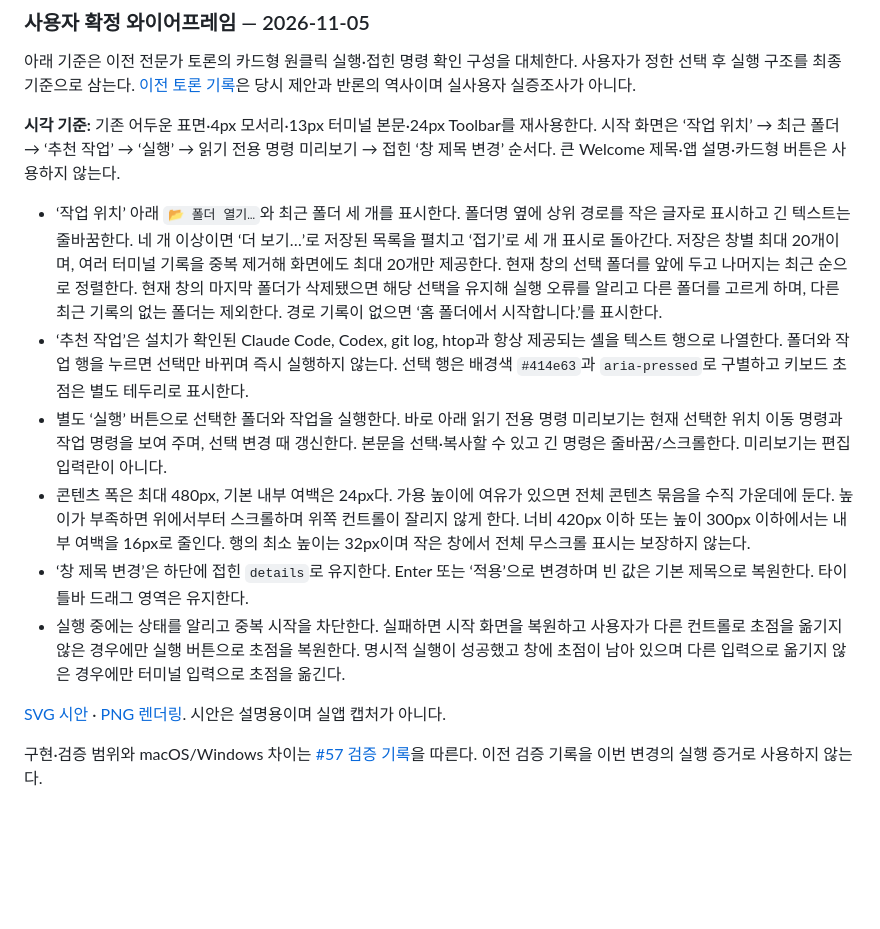
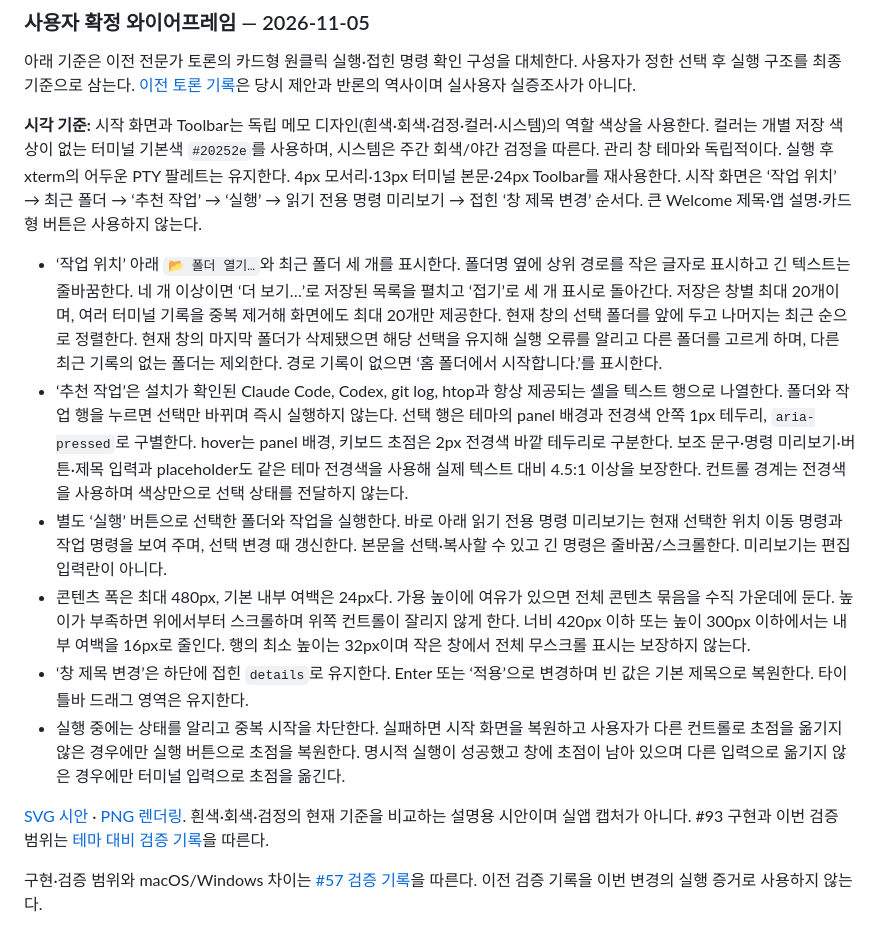
Before and after one commit to egoing/agent-gibbon, a Markdown page: docs/design-system.md, the part around the change. Rendered like a GitHub page; blank space fills up the shorter version.

```diff
--- a/docs/design-system.md
+++ b/docs/design-system.md
@@ -730,16 +730,16 @@ SVG 3개와 PNG 3개를 함께 갱신했다. PNG 렌더링과 배치 육안 확
 
 아래 기준은 이전 전문가 토론의 카드형 원클릭 실행·접힌 명령 확인 구성을 대체한다. 사용자가 정한 선택 후 실행 구조를 최종 기준으로 삼는다. [이전 토론 기록](verification/issue57-welcome-review.md)은 당시 제안과 반론의 역사이며 실사용자 실증조사가 아니다.
 
-**시각 기준:** 기존 어두운 표면·4px 모서리·13px 터미널 본문·24px Toolbar를 재사용한다. 시작 화면은 ‘작업 위치’ → 최근 폴더 → ‘추천 작업’ → ‘실행’ → 읽기 전용 명령 미리보기 → 접힌 ‘창 제목 변경’ 순서다. 큰 Welcome 제목·앱 설명·카드형 버튼은 사용하지 않는다.
+**시각 기준:** 시작 화면과 Toolbar는 독립 메모 디자인(흰색·회색·검정·컬러·시스템)의 역할 색상을 사용한다. 컬러는 개별 저장 색상이 없는 터미널 기본색 `#20252e`를 사용하며, 시스템은 주간 회색/야간 검정을 따른다. 관리 창 테마와 독립적이다. 실행 후 xterm의 어두운 PTY 팔레트는 유지한다. 4px 모서리·13px 터미널 본문·24px Toolbar를 재사용한다. 시작 화면은 ‘작업 위치’ → 최근 폴더 → ‘추천 작업’ → ‘실행’ → 읽기 전용 명령 미리보기 → 접힌 ‘창 제목 변경’ 순서다. 큰 Welcome 제목·앱 설명·카드형 버튼은 사용하지 않는다.
 
 - ‘작업 위치’ 아래 `📂 폴더 열기…`와 최근 폴더 세 개를 표시한다. 폴더명 옆에 상위 경로를 작은 글자로 표시하고 긴 텍스트는 줄바꿈한다. 네 개 이상이면 ‘더 보기…’로 저장된 목록을 펼치고 ‘접기’로 세 개 표시로 돌아간다. 저장은 창별 최대 20개이며, 여러 터미널 기록을 중복 제거해 화면에도 최대 20개만 제공한다. 현재 창의 선택 폴더를 앞에 두고 나머지는 최근 순으로 정렬한다. 현재 창의 마지막 폴더가 삭제됐으면 해당 선택을 유지해 실행 오류를 알리고 다른 폴더를 고르게 하며, 다른 최근 기록의 없는 폴더는 제외한다. 경로 기록이 없으면 ‘홈 폴더에서 시작합니다.’를 표시한다.
-- ‘추천 작업’은 설치가 확인된 Claude Code, Codex, git log, htop과 항상 제공되는 셸을 텍스트 행으로 나열한다. 폴더와 작업 행을 누르면 선택만 바뀌며 즉시 실행하지 않는다. 선택 행은 배경색 `#414e63`과 `aria-pressed`로 구별하고 키보드 초점은 별도 테두리로 표시한다.
+- ‘추천 작업’은 설치가 확인된 Claude Code, Codex, git log, htop과 항상 제공되는 셸을 텍스트 행으로 나열한다. 폴더와 작업 행을 누르면 선택만 바뀌며 즉시 실행하지 않는다. 선택 행은 테마의 panel 배경과 전경색 안쪽 1px 테두리, `aria-pressed`로 구별한다. hover는 panel 배경, 키보드 초점은 2px 전경색 바깥 테두리로 구분한다. 보조 문구·명령 미리보기·버튼·제목 입력과 placeholder도 같은 테마 전경색을 사용해 실제 텍스트 대비 4.5:1 이상을 보장한다. 컨트롤 경계는 전경색을 사용하며 색상만으로 선택 상태를 전달하지 않는다.
 - 별도 ‘실행’ 버튼으로 선택한 폴더와 작업을 실행한다. 바로 아래 읽기 전용 명령 미리보기는 현재 선택한 위치 이동 명령과 작업 명령을 보여 주며, 선택 변경 때 갱신한다. 본문을 선택·복사할 수 있고 긴 명령은 줄바꿈/스크롤한다. 미리보기는 편집 입력란이 아니다.
 - 콘텐츠 폭은 최대 480px, 기본 내부 여백은 24px다. 가용 높이에 여유가 있으면 전체 콘텐츠 묶음을 수직 가운데에 둔다. 높이가 부족하면 위에서부터 스크롤하며 위쪽 컨트롤이 잘리지 않게 한다. 너비 420px 이하 또는 높이 300px 이하에서는 내부 여백을 16px로 줄인다. 행의 최소 높이는 32px이며 작은 창에서 전체 무스크롤 표시는 보장하지 않는다.
 - ‘창 제목 변경’은 하단에 접힌 `details`로 유지한다. Enter 또는 ‘적용’으로 변경하며 빈 값은 기본 제목으로 복원한다. 타이틀바 드래그 영역은 유지한다.
 - 실행 중에는 상태를 알리고 중복 시작을 차단한다. 실패하면 시작 화면을 복원하고 사용자가 다른 컨트롤로 초점을 옮기지 않은 경우에만 실행 버튼으로 초점을 복원한다. 명시적 실행이 성공했고 창에 초점이 남아 있으며 다른 입력으로 옮기지 않은 경우에만 터미널 입력으로 초점을 옮긴다.
 
-[SVG 시안](design/terminal-welcome.svg) · [PNG 렌더링](design/terminal-welcome.png). 시안은 설명용이며 실앱 캡처가 아니다.
+[SVG 시안](design/terminal-welcome.svg) · [PNG 렌더링](design/terminal-welcome.png). 흰색·회색·검정의 현재 기준을 비교하는 설명용 시안이며 실앱 캡처가 아니다. #93 구현과 이번 검증 범위는 [테마 대비 검증 기록](verification/issue93-terminal-theme.md)을 따른다.
 
 구현·검증 범위와 macOS/Windows 차이는 [#57 검증 기록](verification/issue57-terminal-welcome.md)을 따른다. 이전 검증 기록을 이번 변경의 실행 증거로 사용하지 않는다.
 
```
Also changed, not shown: docs/verification/issue93-terminal-theme.md (added, +54 -0 lines), docs/design/terminal-welcome.png, docs/verification/issue93-terminal-theme/browser-gray.png (added), docs/verification/issue93-terminal-theme/browser-small-black.png (added), 8 other files.
